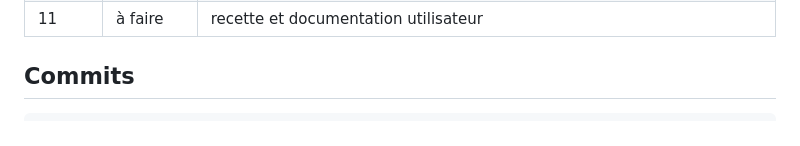
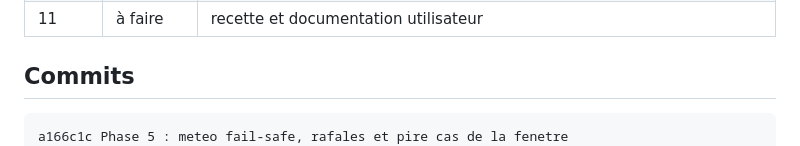
Before and after one commit to moustickk/ObservatoryServer, a Markdown page: HANDOFF.md, the part around the change. Rendered like a GitHub page.

Commit message:
HANDOFF : phase 5

````diff
--- a/HANDOFF.md
+++ b/HANDOFF.md
@@ -46,6 +46,7 @@ Serveur de pilotage d'un observatoire à **toit roulant**, commandé par
 ## Commits
 
 ```
+a166c1c Phase 5 : meteo fail-safe, rafales et pire cas de la fenetre
 7c930bb Phase 4 : threads dedies serie et COM, grace de parkage, agent de sauvegarde
 e23f9c6 Reglages reels mesures sur le toit et securite firmware a 50 s
 8f4d42e Phase 3 : firmware robuste et protocole serie strict
````
